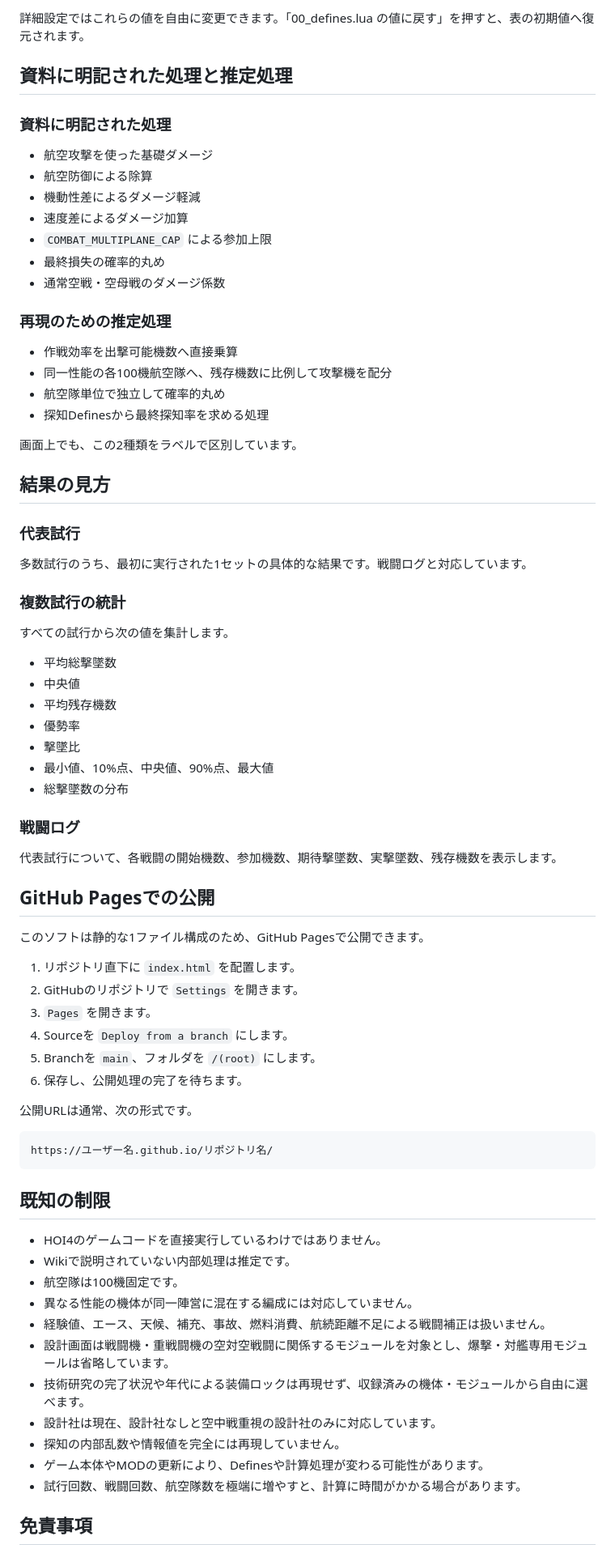
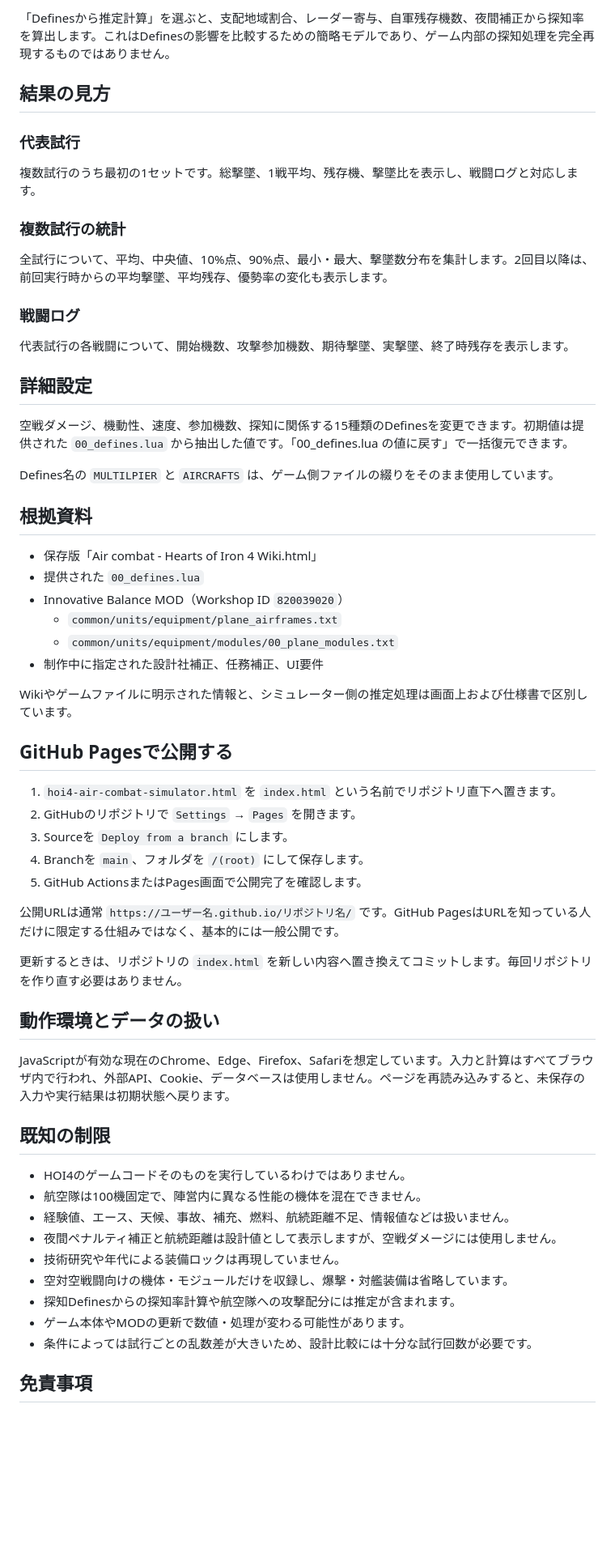
Before and after one commit to Radon0525/Innovative-Balance-air-combat-sim, a Markdown page: README.md, the part around one of its changes. Shown at 81% size. Rendered like a GitHub page; blank space fills up the shorter version.

````diff
--- a/README.md
+++ b/README.md
@@ -220,78 +107,63 @@ JavaScriptが有効な一般的なWebブラウザで動作します。
-詳細設定ではこれらの値を自由に変更できます。「00_defines.lua の値に戻す」を押すと、表の初期値へ復元されます。
-
-## 資料に明記された処理と推定処理
-
-### 資料に明記された処理
-
-- 航空攻撃を使った基礎ダメージ
-- 航空防御による除算
-- 機動性差によるダメージ軽減
-- 速度差によるダメージ加算
-- `COMBAT_MULTIPLANE_CAP` による参加上限
-- 最終損失の確率的丸め
-- 通常空戦・空母戦のダメージ係数
-
-### 再現のための推定処理
-
-- 作戦効率を出撃可能機数へ直接乗算
-- 同一性能の各100機航空隊へ、残存機数に比例して攻撃機を配分
-- 航空隊単位で独立して確率的丸め
-- 探知Definesから最終探知率を求める処理
-
-画面上でも、この2種類をラベルで区別しています。
+「Definesから推定計算」を選ぶと、支配地域割合、レーダー寄与、自軍残存機数、夜間補正から探知率を算出します。これはDefinesの影響を比較するための簡略モデルであり、ゲーム内部の探知処理を完全再現するものではありません。
 
 ## 結果の見方
 
 ### 代表試行
 
-多数試行のうち、最初に実行された1セットの具体的な結果です。戦闘ログと対応しています。
+複数試行のうち最初の1セットです。総撃墜、1戦平均、残存機、撃墜比を表示し、戦闘ログと対応します。
 
 ### 複数試行の統計
 
-すべての試行から次の値を集計します。
-
-- 平均総撃墜数
-- 中央値
-- 平均残存機数
-- 優勢率
-- 撃墜比
-- 最小値、10%点、中央値、90%点、最大値
-- 総撃墜数の分布
+全試行について、平均、中央値、10%点、90%点、最小・最大、撃墜数分布を集計します。2回目以降は、前回実行時からの平均撃墜、平均残存、優勢率の変化も表示します。
 
 ### 戦闘ログ
 
-代表試行について、各戦闘の開始機数、参加機数、期待撃墜数、実撃墜数、残存機数を表示します。
+代表試行の各戦闘について、開始機数、攻撃参加機数、期待撃墜、実撃墜、終了時残存を表示します。
 
-## GitHub Pagesでの公開
+## 詳細設定
 
-このソフトは静的な1ファイル構成のため、GitHub Pagesで公開できます。
+空戦ダメージ、機動性、速度、参加機数、探知に関係する15種類のDefinesを変更できます。初期値は提供された `00_defines.lua` から抽出した値です。「00_defines.lua の値に戻す」で一括復元できます。
 
-1. リポジトリ直下に `index.html` を配置します。
-2. GitHubのリポジトリで `Settings` を開きます。
-3. `Pages` を開きます。
-4. Sourceを `Deploy from a branch` にします。
-5. Branchを `main`、フォルダを `/(root)` にします。
-6. 保存し、公開処理の完了を待ちます。
+Defines名の `MULTILPIER` と `AIRCRAFTS` は、ゲーム側ファイルの綴りをそのまま使用しています。
 
-公開URLは通常、次の形式です。
+## 根拠資料
 
-```text
-https://ユーザー名.github.io/リポジトリ名/
-```
+- 保存版「Air combat - Hearts of Iron 4 Wiki.html」
+- 提供された `00_defines.lua`
+- Innovative Balance MOD（Workshop ID `820039020`）
+  - `common/units/equipment/plane_airframes.txt`
+  - `common/units/equipment/modules/00_plane_modules.txt`
+- 制作中に指定された設計社補正、任務補正、UI要件
+
+Wikiやゲームファイルに明示された情報と、シミュレーター側の推定処理は画面上および仕様書で区別しています。
+
+## GitHub Pagesで公開する
+
+1. `hoi4-air-combat-simulator.html` を `index.html` という名前でリポジトリ直下へ置きます。
+2. GitHubのリポジトリで `Settings` → `Pages` を開きます。
+3. Sourceを `Deploy from a branch` にします。
+4. Branchを `main`、フォルダを `/(root)` にして保存します。
+5. GitHub ActionsまたはPages画面で公開完了を確認します。
+
+公開URLは通常 `https://ユーザー名.github.io/リポジトリ名/` です。GitHub PagesはURLを知っている人だけに限定する仕組みではなく、基本的には一般公開です。
+
+更新するときは、リポジトリの `index.html` を新しい内容へ置き換えてコミットします。毎回リポジトリを作り直す必要はありません。
+
+## 動作環境とデータの扱い
+
+JavaScriptが有効な現在のChrome、Edge、Firefox、Safariを想定しています。入力と計算はすべてブラウザ内で行われ、外部API、Cookie、データベースは使用しません。ページを再読み込みすると、未保存の入力や実行結果は初期状態へ戻ります。
 
 ## 既知の制限
 
-- HOI4のゲームコードを直接実行しているわけではありません。
-- Wikiで説明されていない内部処理は推定です。
-- 航空隊は100機固定です。
-- 異なる性能の機体が同一陣営に混在する編成には対応していません。
-- 経験値、エース、天候、補充、事故、燃料消費、航続距離不足による戦闘補正は扱いません。
-- 設計画面は戦闘機・重戦闘機の空対空戦闘に関係するモジュールを対象とし、爆撃・対艦専用モジュールは省略しています。
-- 技術研究の完了状況や年代による装備ロックは再現せず、収録済みの機体・モジュールから自由に選べます。
-- 設計社は現在、設計社なしと空中戦重視の設計社のみに対応しています。
-- 探知の内部乱数や情報値を完全には再現していません。
-- ゲーム本体やMODの更新により、Definesや計算処理が変わる可能性があります。
-- 試行回数、戦闘回数、航空隊数を極端に増やすと、計算に時間がかかる場合があります。
+- HOI4のゲームコードそのものを実行しているわけではありません。
+- 航空隊は100機固定で、陣営内に異なる性能の機体を混在できません。
+- 経験値、エース、天候、事故、補充、燃料、航続距離不足、情報値などは扱いません。
+- 夜間ペナルティ補正と航続距離は設計値として表示しますが、空戦ダメージには使用しません。
+- 技術研究や年代による装備ロックは再現していません。
+- 空対空戦闘向けの機体・モジュールだけを収録し、爆撃・対艦装備は省略しています。
+- 探知Definesからの探知率計算や航空隊への攻撃配分には推定が含まれます。
+- ゲーム本体やMODの更新で数値・処理が変わる可能性があります。
+- 条件によっては試行ごとの乱数差が大きいため、設計比較には十分な試行回数が必要です。
 
 ## 免責事項
 
````
Also changed, not shown: other parts of README.md (+59 -172 lines).
